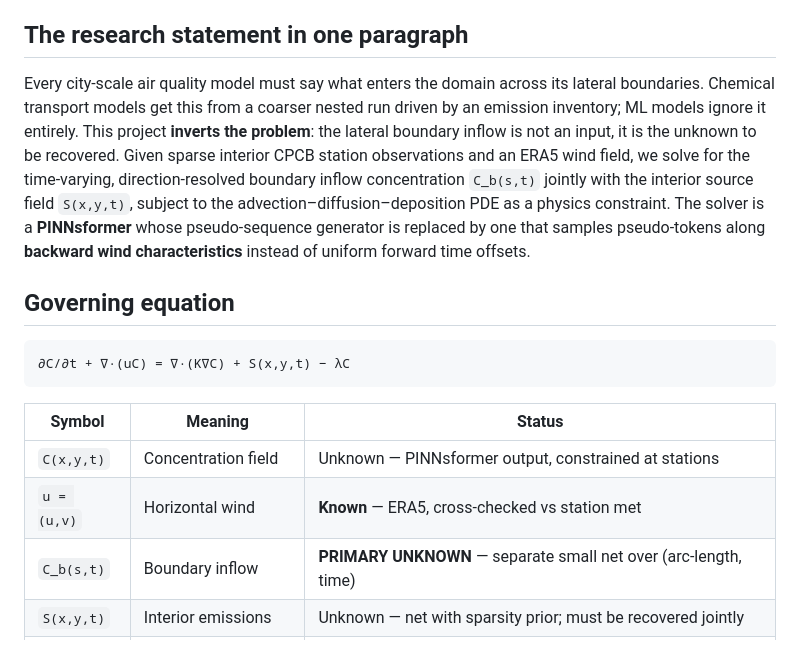
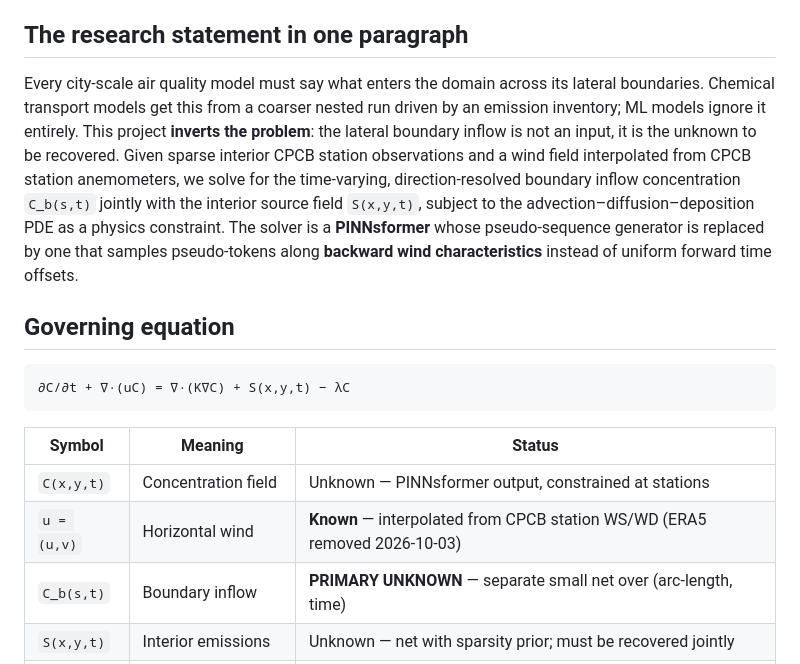
Before and after one commit to SupratikB23/Boundary-Aware-PINNsformer, a Markdown page: CLAUDE.md, the part around one of its changes. Drawn GitHub-style.

```diff
--- a/CLAUDE.md
+++ b/CLAUDE.md
@@ -10,7 +10,7 @@ A physics-informed spatiotemporal **inverse-problem** framework applied to CPCB
 
 ## The research statement in one paragraph
 
-Every city-scale air quality model must say what enters the domain across its lateral boundaries. Chemical transport models get this from a coarser nested run driven by an emission inventory; ML models ignore it entirely. This project **inverts the problem**: the lateral boundary inflow is not an input, it is the unknown to be recovered. Given sparse interior CPCB station observations and an ERA5 wind field, we solve for the time-varying, direction-resolved boundary inflow concentration `C_b(s,t)` jointly with the interior source field `S(x,y,t)`, subject to the advection–diffusion–deposition PDE as a physics constraint. The solver is a **PINNsformer** whose pseudo-sequence generator is replaced by one that samples pseudo-tokens along **backward wind characteristics** instead of uniform forward time offsets.
+Every city-scale air quality model must say what enters the domain across its lateral boundaries. Chemical transport models get this from a coarser nested run driven by an emission inventory; ML models ignore it entirely. This project **inverts the problem**: the lateral boundary inflow is not an input, it is the unknown to be recovered. Given sparse interior CPCB station observations and a wind field interpolated from CPCB station anemometers, we solve for the time-varying, direction-resolved boundary inflow concentration `C_b(s,t)` jointly with the interior source field `S(x,y,t)`, subject to the advection–diffusion–deposition PDE as a physics constraint. The solver is a **PINNsformer** whose pseudo-sequence generator is replaced by one that samples pseudo-tokens along **backward wind characteristics** instead of uniform forward time offsets.
 
 ## Governing equation
 
@@ -21,7 +21,7 @@ Every city-scale air quality model must say what enters the domain across its la
 | Symbol | Meaning | Status |
 |---|---|---|
 | `C(x,y,t)` | Concentration field | Unknown — PINNsformer output, constrained at stations |
-| `u = (u,v)` | Horizontal wind | **Known** — ERA5, cross-checked vs station met |
+| `u = (u,v)` | Horizontal wind | **Known** — interpolated from CPCB station WS/WD (ERA5 removed 2026-10-03) |
 | `C_b(s,t)` | Boundary inflow | **PRIMARY UNKNOWN** — separate small net over (arc-length, time) |
 | `S(x,y,t)` | Interior emissions | Unknown — net with sparsity prior; must be recovered jointly |
 | `K` | Eddy diffusivity | Unknown scalar / small net of BLH + stability |
```
Also changed, not shown: other parts of CLAUDE.md (+11 -5 lines).
